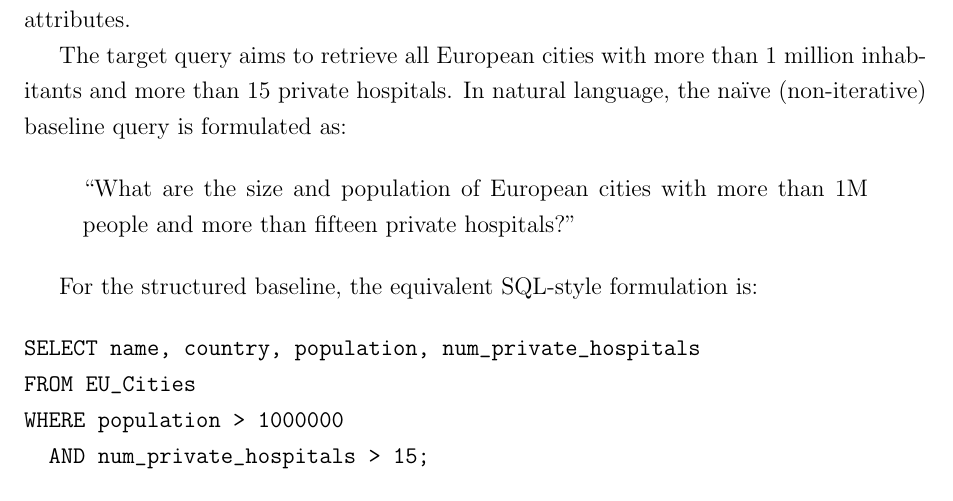
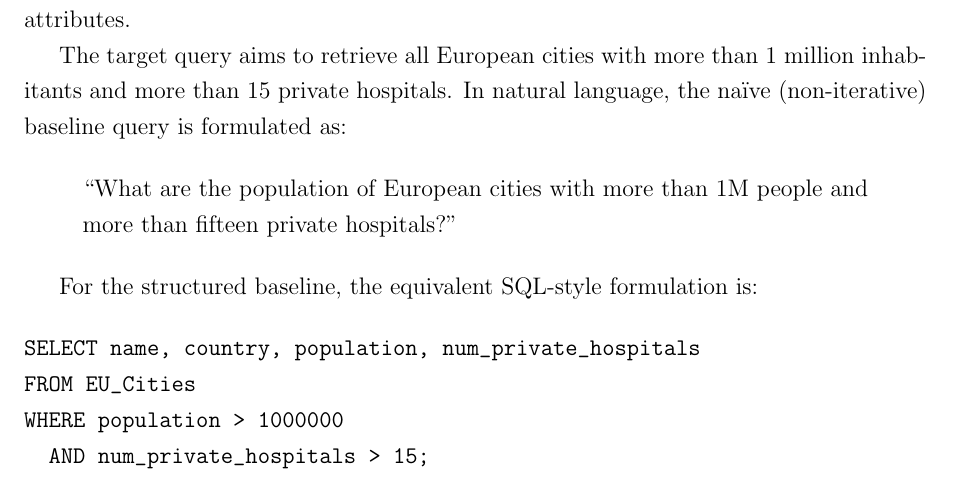
Before and after one commit to Graph-Databases-2025-26/PATHX, a LaTeX problem sheet (reports_pathx/HW3/PATHX_HW3.tex): part of page 9 of 13, cut so that both start at the same text. Compiled offline with pdfLaTeX.

Commit message:
minor change in report

```diff
--- a/reports_pathx/HW3/PATHX_HW3.tex
+++ b/reports_pathx/HW3/PATHX_HW3.tex
@@ -233,7 +233,7 @@ The experiment uses the \texttt{EU\_Cities} table from the \texttt{WORLD} datase
 The target query aims to retrieve all European cities with more than 1 million inhabitants and more than 15 private hospitals. In natural language, the naïve (non-iterative) baseline query is formulated as:
 
 \begin{quote}
-``What are the size and population of European cities with more than 1M people and more than fifteen private hospitals?''
+``What are the population of European cities with more than 1M people and more than fifteen private hospitals?''
 \end{quote}
 
 For the structured baseline, the equivalent SQL-style formulation is:
```
Also changed, not shown: reports_pathx/HW3/PATHX_HW3.pdf, 2 other files.
